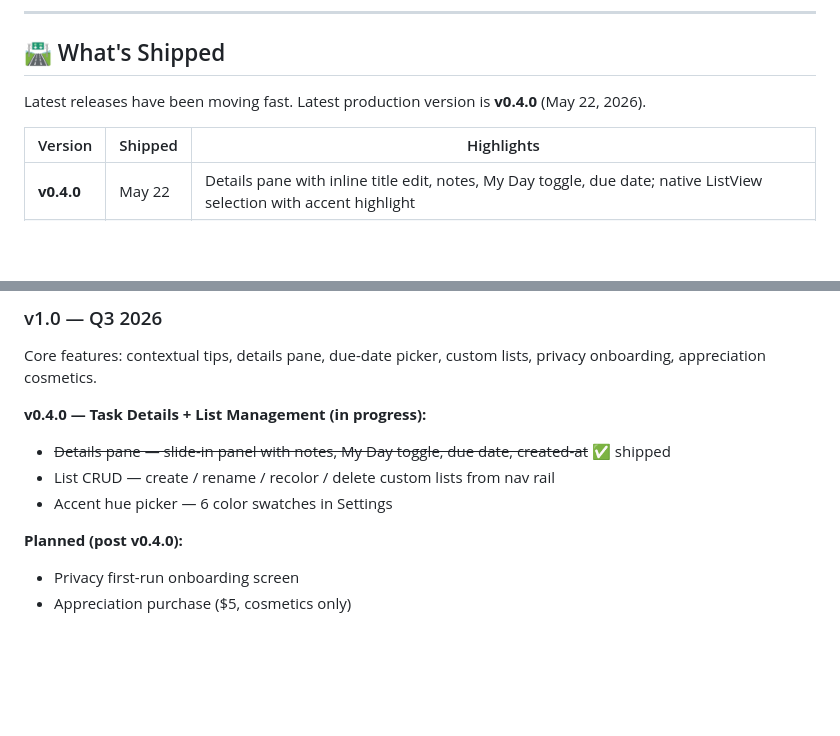
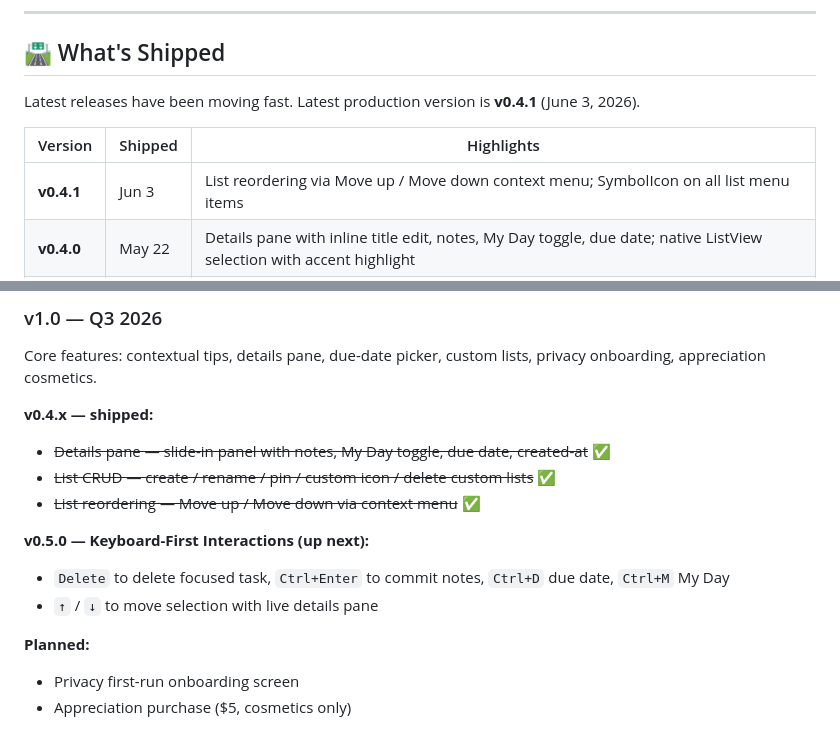
Before and after one commit to fbtwitter/hatch, a Markdown page: README.md, 2 parts joined by grey strips. Rendered like a GitHub page; blank space fills up the shorter version.

Commit message:
docs: update README for v0.4.1 list reordering

```diff
--- a/README.md
+++ b/README.md
@@ -132,10 +132,11 @@ Hatch lives on your desktop permanently. Memory is a first-class constraint.
 
 ## 🛣️ What's Shipped
 
-Latest releases have been moving fast. Latest production version is **v0.4.0** (May 22, 2026).
+Latest releases have been moving fast. Latest production version is **v0.4.1** (June 3, 2026).
 
 | Version | Shipped | Highlights |
 |---------|---------|-----------|
+| **v0.4.1** | Jun 3  | List reordering via Move up / Move down context menu; SymbolIcon on all list menu items |
 | **v0.4.0** | May 22 | Details pane with inline title edit, notes, My Day toggle, due date; native ListView selection with accent highlight |
 | **v0.3.1** | May 15 | Completed task grouping with collapsible Expander, 250ms animated move, undo snackbar |
 | **v0.3.0** | May 12 | Contextual tip engine, adaptive silence, actionable tips, dynamic bubble sizing |
@@ -159,12 +160,16 @@ Latest releases have been moving fast. Latest production version is **v0.4.0** (
 
 Core features: contextual tips, details pane, due-date picker, custom lists, privacy onboarding, appreciation cosmetics.
 
-**v0.4.0 — Task Details + List Management (in progress):**
-- ~~Details pane — slide-in panel with notes, My Day toggle, due date, created-at~~ ✅ shipped
-- List CRUD — create / rename / recolor / delete custom lists from nav rail
-- Accent hue picker — 6 color swatches in Settings
+**v0.4.x — shipped:**
+- ~~Details pane — slide-in panel with notes, My Day toggle, due date, created-at~~ ✅
+- ~~List CRUD — create / rename / pin / custom icon / delete custom lists~~ ✅
+- ~~List reordering — Move up / Move down via context menu~~ ✅
 
-**Planned (post v0.4.0):**
+**v0.5.0 — Keyboard-First Interactions (up next):**
+- `Delete` to delete focused task, `Ctrl+Enter` to commit notes, `Ctrl+D` due date, `Ctrl+M` My Day
+- `↑` / `↓` to move selection with live details pane
+
+**Planned:**
 - Privacy first-run onboarding screen
 - Appreciation purchase ($5, cosmetics only)
 
```
